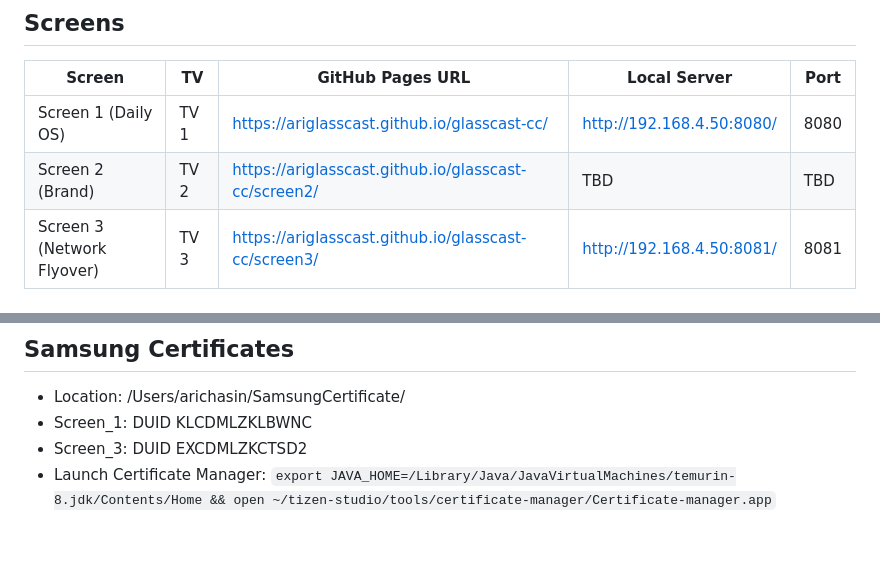
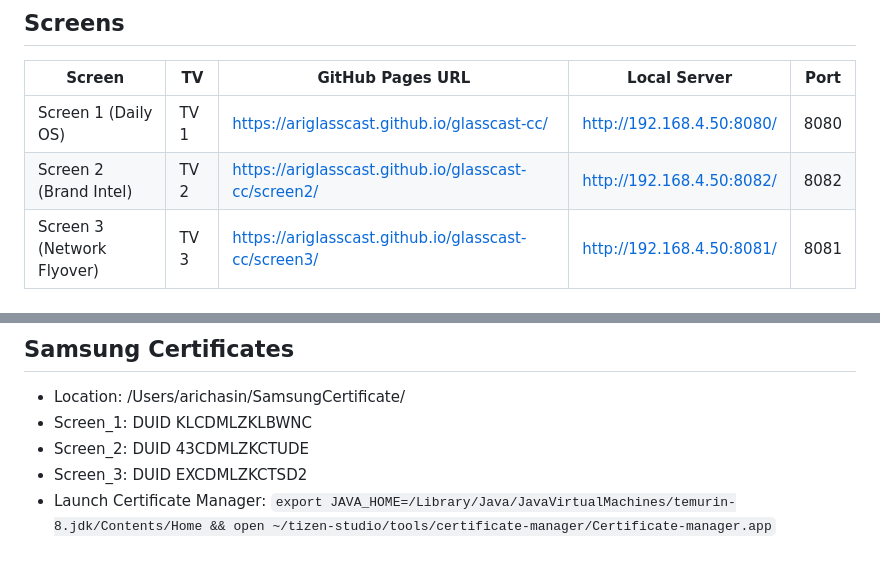
Before and after one commit to AriGlassCast/glasscast-cc, a Markdown page: README.md, 2 parts joined by grey strips. Rendered like a GitHub page.

Commit message:
Update README.md — Screen 2 live, port 8082, stock data feed

```diff
--- a/README.md
+++ b/README.md
@@ -26,7 +26,7 @@ Samsung QB43C TVs (Custom App via SSSP)
 | Screen | TV | GitHub Pages URL | Local Server | Port |
 |--------|-----|-----------------|-------------|------|
 | Screen 1 (Daily OS) | TV 1 | https://ariglasscast.github.io/glasscast-cc/ | http://192.168.4.50:8080/ | 8080 |
-| Screen 2 (Brand) | TV 2 | https://ariglasscast.github.io/glasscast-cc/screen2/ | TBD | TBD |
+| Screen 2 (Brand Intel) | TV 2 | https://ariglasscast.github.io/glasscast-cc/screen2/ | http://192.168.4.50:8082/ | 8082 |
 | Screen 3 (Network Flyover) | TV 3 | https://ariglasscast.github.io/glasscast-cc/screen3/ | http://192.168.4.50:8081/ | 8081 |
 
 ## Live Data Feeds (NO API CHARGES — all free)
@@ -85,5 +89,6 @@ cd ~/samsung-serve && python3 -m http.server 8080 --bind 0.0.0.0
 ## Samsung Certificates
 - Location: /Users/arichasin/SamsungCertificate/
 - Screen_1: DUID KLCDMLZKLBWNC
+- Screen_2: DUID 43CDMLZKCTUDE
 - Screen_3: DUID EXCDMLZKCTSD2
 - Launch Certificate Manager: `export JAVA_HOME=/Library/Java/JavaVirtualMachines/temurin-8.jdk/Contents/Home && open ~/tizen-studio/tools/certificate-manager/Certificate-manager.app`
```
Also changed, not shown: other parts of README.md (+4 -0 lines).
